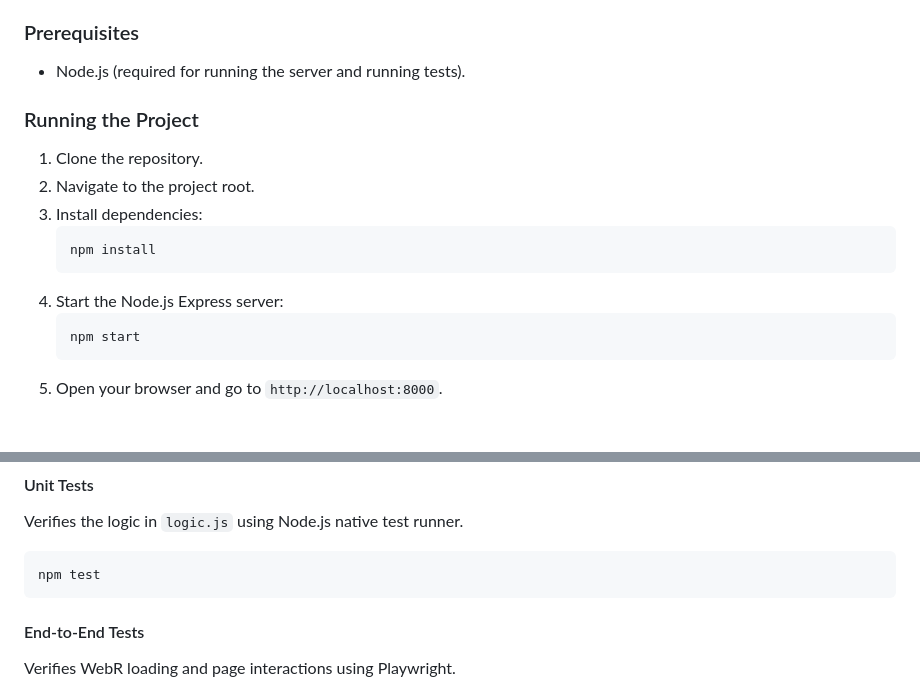
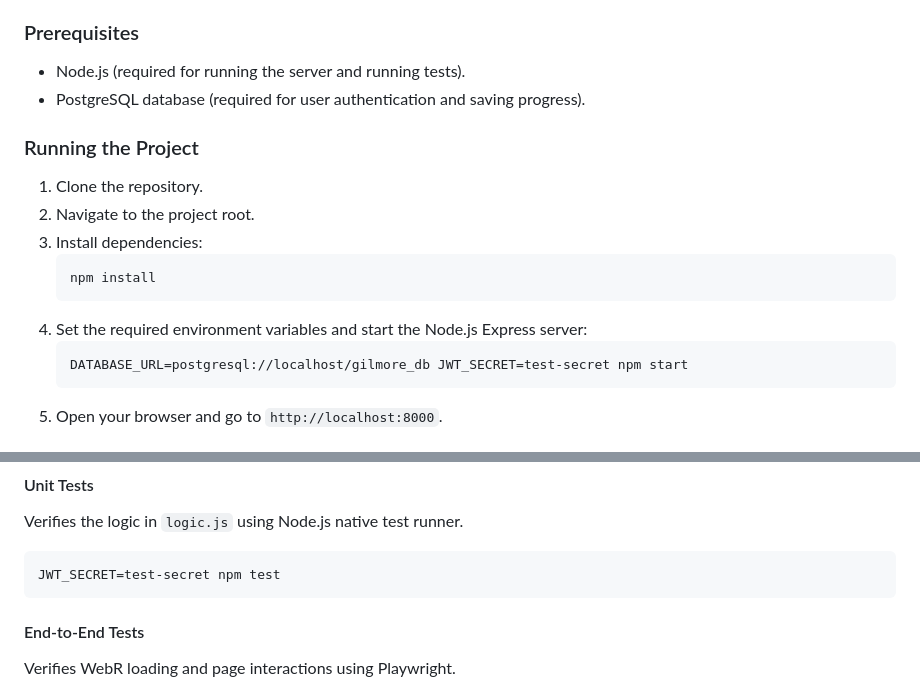
Before and after one commit to GilmoreGoat/R-guide, a Markdown page: README.md, 2 parts joined by grey strips. Rendered like a GitHub page.

Commit message:
docs: update README with environment variable requirements
Update the README.md to explicitly mention the requirement for a PostgreSQL database and the specific environment variables (`DATABASE_URL`, `JWT_SECRET`) needed to run the project and its unit tests locally.

````diff
--- a/README.md
+++ b/README.md
@@ -94,6 +94,7 @@ Since this project uses ES modules and WebAssembly, it must be served via a loca
 ### Prerequisites
 
 - Node.js (required for running the server and running tests).
+- PostgreSQL database (required for user authentication and saving progress).
 
 ### Running the Project
 
@@ -103,9 +104,9 @@ Since this project uses ES modules and WebAssembly, it must be served via a loca
     ```bash
     npm install
     ```
-4.  Start the Node.js Express server:
+4.  Set the required environment variables and start the Node.js Express server:
     ```bash
-    npm start
+    DATABASE_URL=postgresql://localhost/gilmore_db JWT_SECRET=test-secret npm start
     ```
 5.  Open your browser and go to `http://localhost:8000`.
 
@@ -131,7 +132,7 @@ The project is designed to be simple and maintainable.
 Verifies the logic in `logic.js` using Node.js native test runner.
 
 ```bash
-npm test
+JWT_SECRET=test-secret npm test
 ```
 
 #### End-to-End Tests
````
